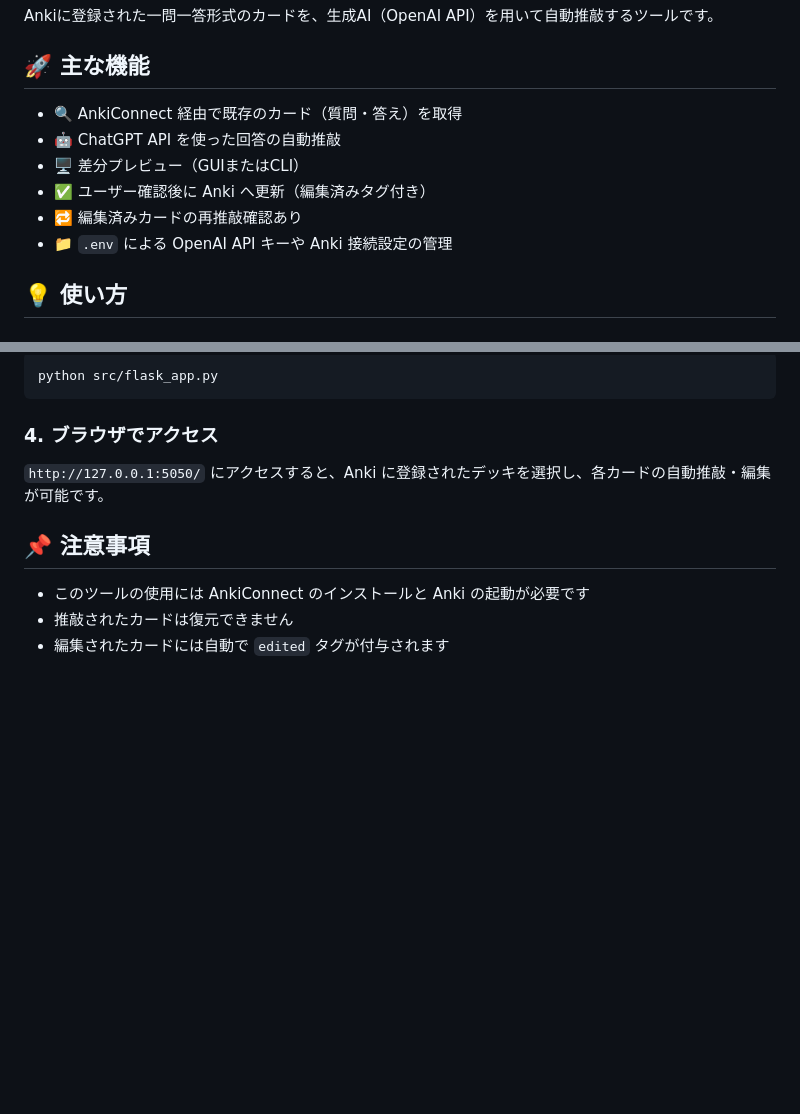
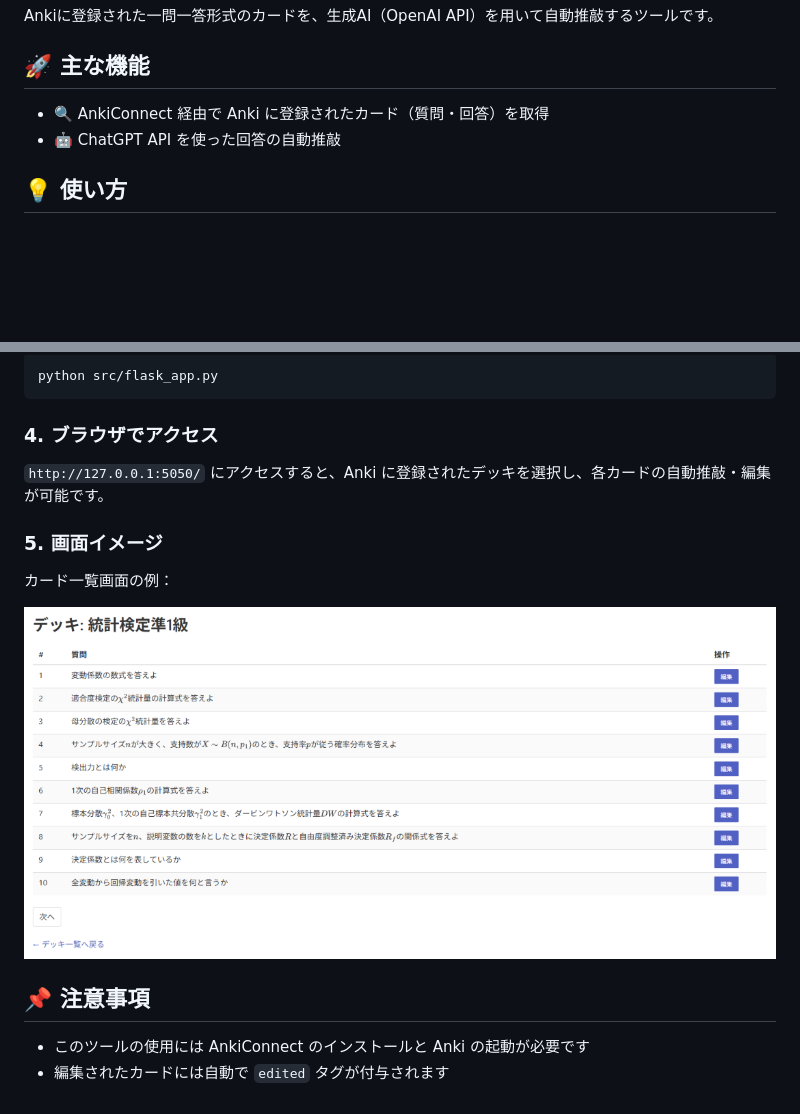
Before and after one commit to minarai-niwashi/anki-ai-editor, a Markdown page: README.md, 2 parts joined by grey strips. Drawn GitHub-style; pictures changed too: docs/images/deck-view.png (added); blank space fills up the shorter version.

Commit message:
docs: Add UI screenshot and update README instructions (#37)

```diff
--- a/README.md
+++ b/README.md
@@ -4,12 +4,8 @@ Ankiに登録された一問一答形式のカードを、生成AI（OpenAI API
 
 ## 🚀 主な機能
 
-- 🔍 AnkiConnect 経由で既存のカード（質問・答え）を取得
+- 🔍 AnkiConnect 経由で Anki に登録されたカード（質問・回答）を取得
 - 🤖 ChatGPT API を使った回答の自動推敲
-- 🖥️ 差分プレビュー（GUIまたはCLI）
-- ✅ ユーザー確認後に Anki へ更新（編集済みタグ付き）
-- 🔁 編集済みカードの再推敲確認あり
-- 📁 `.env` による OpenAI API キーや Anki 接続設定の管理
 
 ## 💡 使い方
 
@@ -43,8 +39,13 @@ python src/flask_app.py
 
 `http://127.0.0.1:5050/` にアクセスすると、Anki に登録されたデッキを選択し、各カードの自動推敲・編集が可能です。
 
+### 5. 画面イメージ
+
+カード一覧画面の例：
+
+![カード一覧画面の例](docs/images/deck-view.png)
+
 ## 📌 注意事項
 
 - このツールの使用には AnkiConnect のインストールと Anki の起動が必要です
-- 推敲されたカードは復元できません
 - 編集されたカードには自動で `edited` タグが付与されます
```
